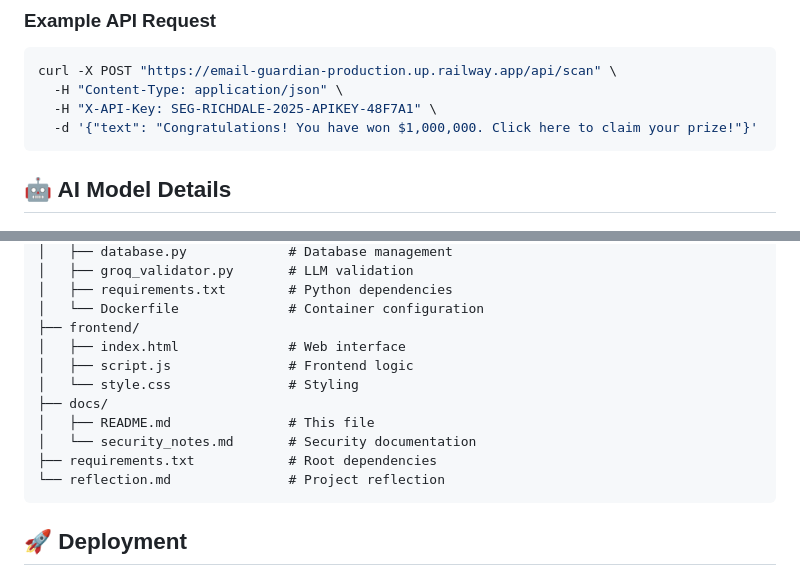
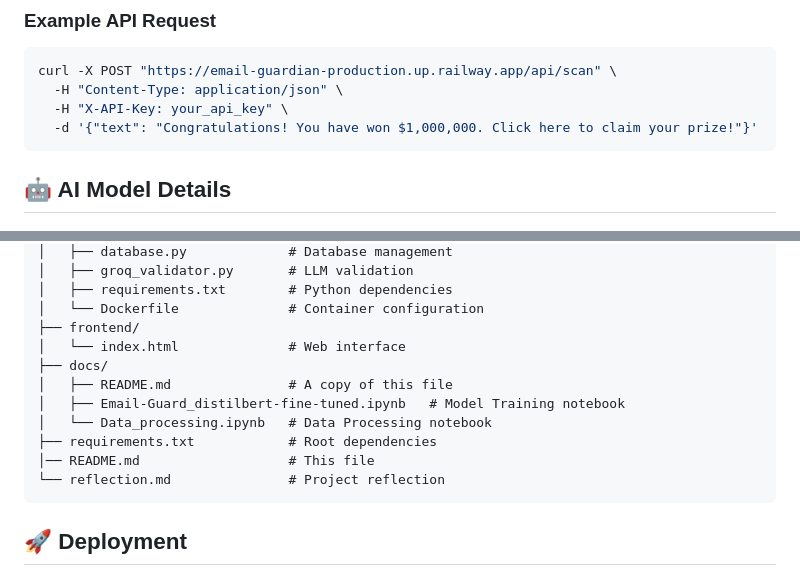
Before and after one commit to OMARomd23/Email-Guardian, a Markdown page: README.md, 2 parts joined by grey strips. Rendered like a GitHub page.

````diff
--- a/README.md
+++ b/README.md
@@ -120,7 +120,7 @@ The Email Guardian backend exposes the following RESTful API endpoints:
 ```bash
 curl -X POST "https://email-guardian-production.up.railway.app/api/scan" \
   -H "Content-Type: application/json" \
-  -H "X-API-Key: SEG-RICHDALE-2025-APIKEY-48F7A1" \
+  -H "X-API-Key: your_api_key" \
   -d '{"text": "Congratulations! You have won $1,000,000. Click here to claim your prize!"}'
 ```
 
@@ -182,13 +182,13 @@ Email-Guardian/
 │   ├── requirements.txt        # Python dependencies
 │   └── Dockerfile              # Container configuration
 ├── frontend/
-│   ├── index.html              # Web interface
-│   ├── script.js               # Frontend logic
-│   └── style.css               # Styling
+│   └── index.html              # Web interface
 ├── docs/
-│   ├── README.md               # This file
-│   └── security_notes.md       # Security documentation
+│   ├── README.md               # A copy of this file
+│   ├── Email-Guard_distilbert-fine-tuned.ipynb   # Model Training notebook
+│   └── Data_processing.ipynb   # Data Processing notebook
 ├── requirements.txt            # Root dependencies
+│── README.md                   # This file
 └── reflection.md               # Project reflection
 ```
 
````
